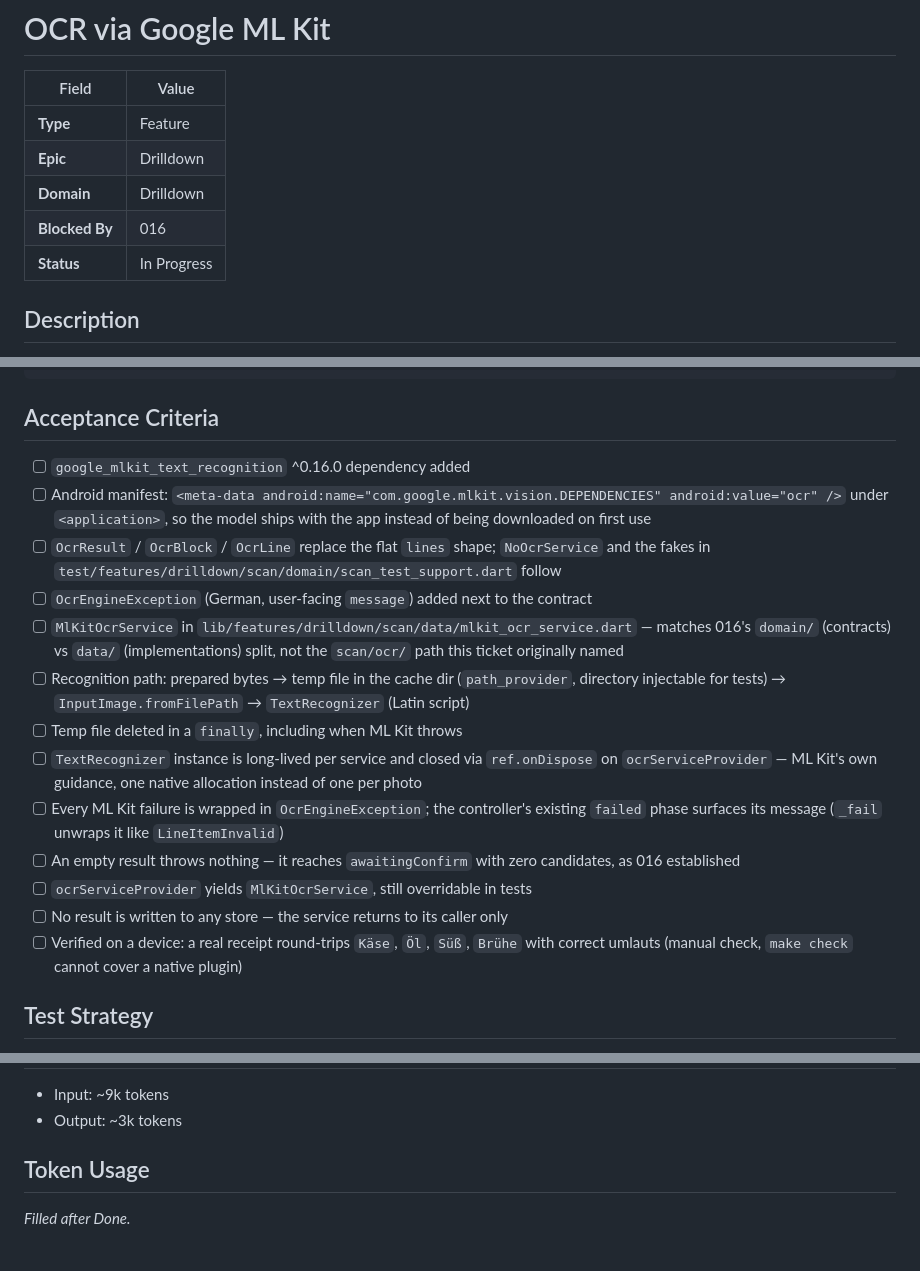
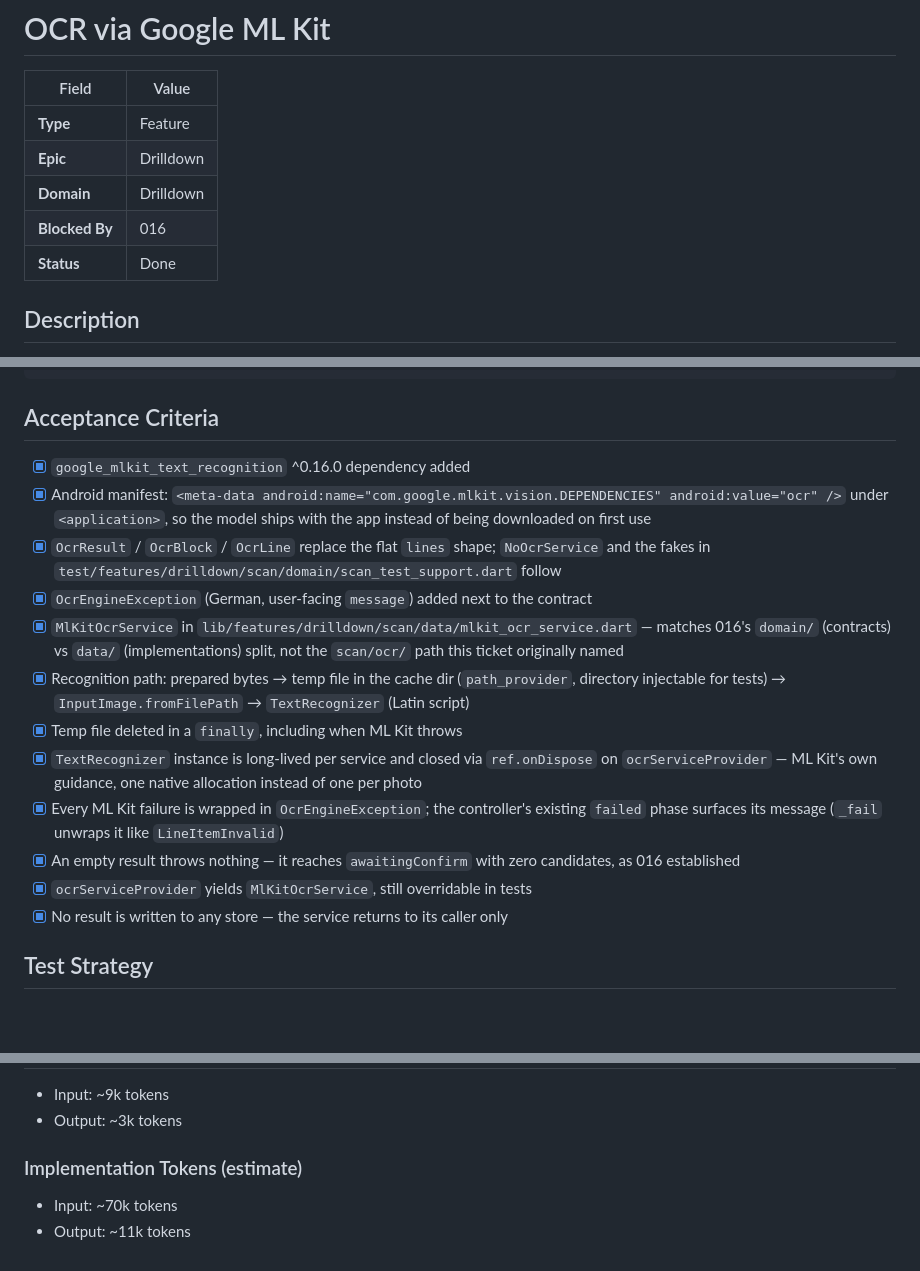
Before and after one commit to LorkasApps/budget-view, a Markdown page: .claude/tickets/017-ocr-mlkit.md, 3 parts joined by grey strips. Rendered like a GitHub page; blank space fills up the shorter version.

Commit message:
docs(tickets): close 017 and move the umlaut device check to 018
017 ships no surface that displays recognized text, so verifying umlauts there
would have meant temporary debug output. 018's preview is that surface.

````diff
--- a/.claude/tickets/017-ocr-mlkit.md
+++ b/.claude/tickets/017-ocr-mlkit.md
@@ -6,7 +6,7 @@
 | **Epic** | Drilldown |
 | **Domain** | Drilldown |
 | **Blocked By** | 016 |
-| **Status** | In Progress |
+| **Status** | Done |
 
 ## Description
 On-device OCR via Google ML Kit Text Recognition (Latin script — covers German Umlauts). Called from the scan flow (ticket 016) with raw JPEG/PNG bytes. Returns a structured `OcrResult` with block/line/word positions so ticket 018 can reason about layout. **No persistence** — the result lives in memory for the duration of the flow, then is discarded together with the source bytes.
@@ -54,19 +54,18 @@ abstract interface class OcrService {
 ```
 
 ## Acceptance Criteria
-- [ ] `google_mlkit_text_recognition` ^0.16.0 dependency added
-- [ ] Android manifest: `<meta-data android:name="com.google.mlkit.vision.DEPENDENCIES" android:value="ocr" />` under `<application>`, so the model ships with the app instead of being downloaded on first use
-- [ ] `OcrResult` / `OcrBlock` / `OcrLine` replace the flat `lines` shape; `NoOcrService` and the fakes in `test/features/drilldown/scan/domain/scan_test_support.dart` follow
-- [ ] `OcrEngineException` (German, user-facing `message`) added next to the contract
-- [ ] `MlKitOcrService` in `lib/features/drilldown/scan/data/mlkit_ocr_service.dart` — matches 016's `domain/` (contracts) vs `data/` (implementations) split, not the `scan/ocr/` path this ticket originally named
-- [ ] Recognition path: prepared bytes → temp file in the cache dir (`path_provider`, directory injectable for tests) → `InputImage.fromFilePath` → `TextRecognizer` (Latin script)
-- [ ] Temp file deleted in a `finally`, including when ML Kit throws
-- [ ] `TextRecognizer` instance is long-lived per service and closed via `ref.onDispose` on `ocrServiceProvider` — ML Kit's own guidance, one native allocation instead of one per photo
-- [ ] Every ML Kit failure is wrapped in `OcrEngineException`; the controller's existing `failed` phase surfaces its message (`_fail` unwraps it like `LineItemInvalid`)
-- [ ] An empty result throws nothing — it reaches `awaitingConfirm` with zero candidates, as 016 established
-- [ ] `ocrServiceProvider` yields `MlKitOcrService`, still overridable in tests
-- [ ] No result is written to any store — the service returns to its caller only
-- [ ] Verified on a device: a real receipt round-trips `Käse`, `Öl`, `Süß`, `Brühe` with correct umlauts (manual check, `make check` cannot cover a native plugin)
+- [x] `google_mlkit_text_recognition` ^0.16.0 dependency added
+- [x] Android manifest: `<meta-data android:name="com.google.mlkit.vision.DEPENDENCIES" android:value="ocr" />` under `<application>`, so the model ships with the app instead of being downloaded on first use
+- [x] `OcrResult` / `OcrBlock` / `OcrLine` replace the flat `lines` shape; `NoOcrService` and the fakes in `test/features/drilldown/scan/domain/scan_test_support.dart` follow
+- [x] `OcrEngineException` (German, user-facing `message`) added next to the contract
+- [x] `MlKitOcrService` in `lib/features/drilldown/scan/data/mlkit_ocr_service.dart` — matches 016's `domain/` (contracts) vs `data/` (implementations) split, not the `scan/ocr/` path this ticket originally named
+- [x] Recognition path: prepared bytes → temp file in the cache dir (`path_provider`, directory injectable for tests) → `InputImage.fromFilePath` → `TextRecognizer` (Latin script)
+- [x] Temp file deleted in a `finally`, including when ML Kit throws
+- [x] `TextRecognizer` instance is long-lived per service and closed via `ref.onDispose` on `ocrServiceProvider` — ML Kit's own guidance, one native allocation instead of one per photo
+- [x] Every ML Kit failure is wrapped in `OcrEngineException`; the controller's existing `failed` phase surfaces its message (`_fail` unwraps it like `LineItemInvalid`)
+- [x] An empty result throws nothing — it reaches `awaitingConfirm` with zero candidates, as 016 established
+- [x] `ocrServiceProvider` yields `MlKitOcrService`, still overridable in tests
+- [x] No result is written to any store — the service returns to its caller only
 
 ## Test Strategy
 Unit tests cover what we own. The plugin call sits behind a `MlKitTextReader` port; a hand-written fake returns `RecognizedText` / `TextBlock` / `TextLine` built through their public constructors, so the mapping is verified without the native binding. The temp directory is injected, so the file lifecycle is assertable. Real recognition is a device check, per the re-verify note.
@@ -82,5 +81,6 @@ No — `RecognizedText` and friends are constructed inline in the tests.
 - Input: ~9k tokens
 - Output: ~3k tokens
 
-## Token Usage
-_Filled after Done._
+### Implementation Tokens (estimate)
+- Input: ~70k tokens
+- Output: ~11k tokens
````
Also changed, not shown: other parts of .claude/tickets/017-ocr-mlkit.md (+1 -1 lines), .claude/tickets/018-ocr-to-line-items.md (+2 -0 lines), .claude/tickets/README.md (+1 -1 lines).
